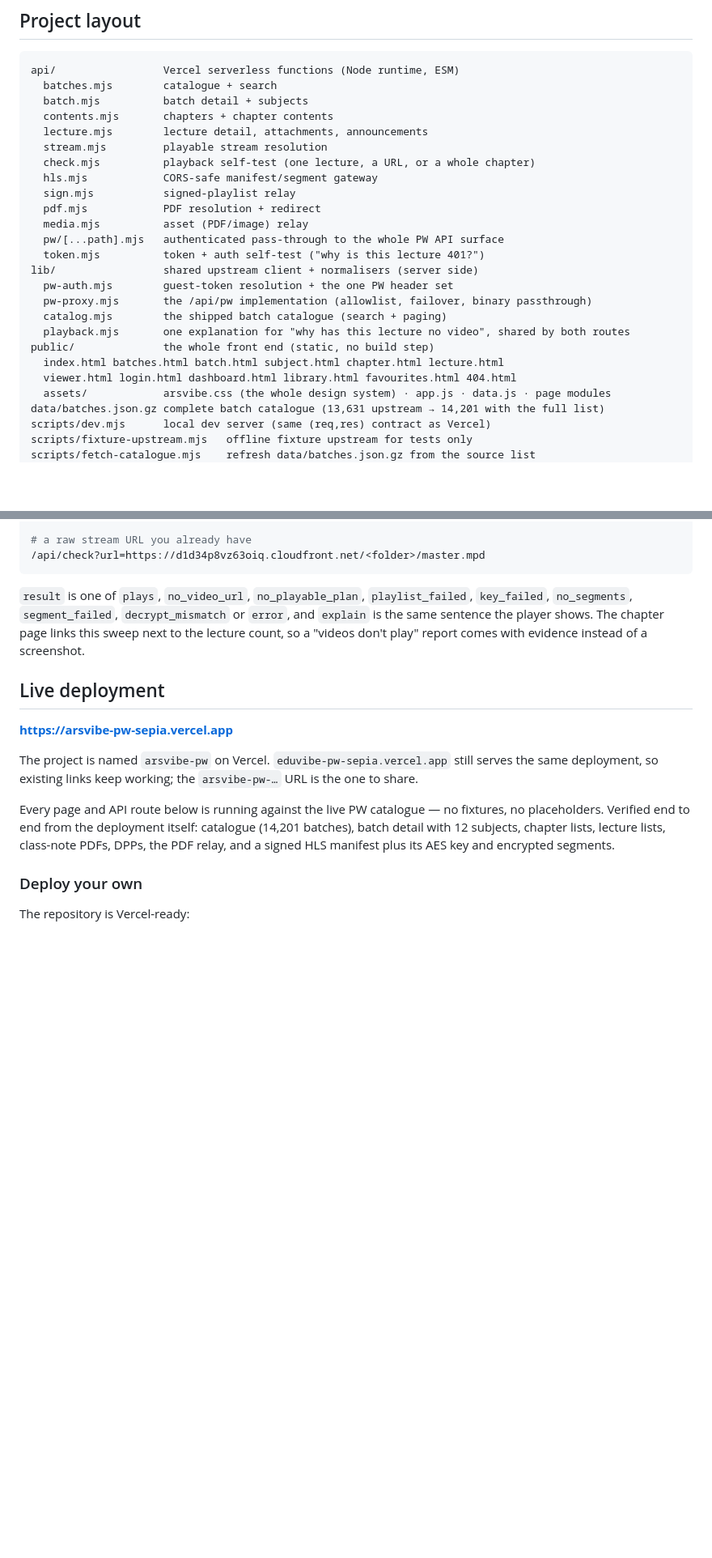
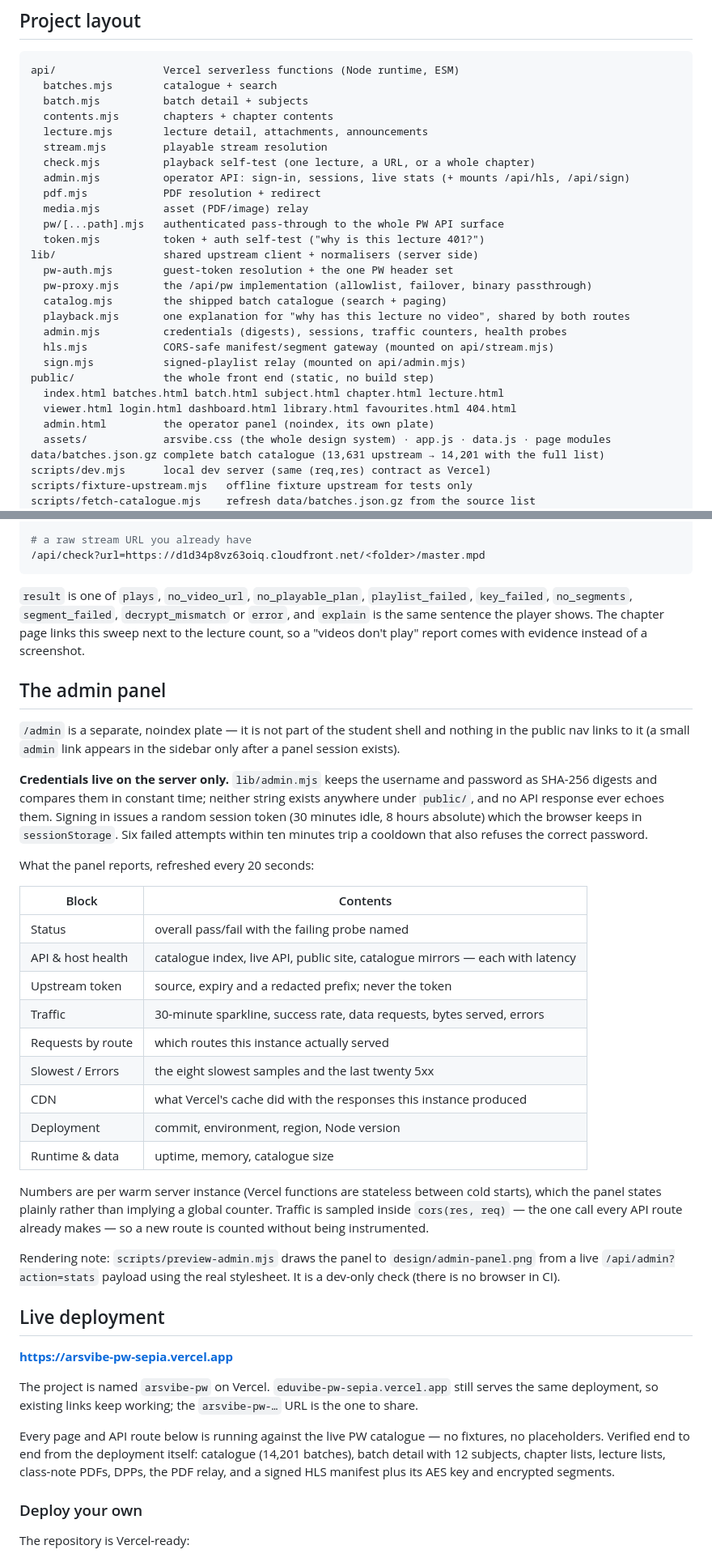
Before and after one commit to arslanansari1629-blip/ARS, a Markdown page: README.md, 2 parts joined by grey strips. Shown at 81% size. GitHub-like rendering; blank space fills up the shorter version.

Commit message:
docs: document the admin panel (access, security model, what it reports)
Co-authored-by: arena-agent <297053741+arena-agent@users.noreply.github.com>

```diff
--- a/README.md
+++ b/README.md
@@ -99,8 +99,7 @@ api/                 Vercel serverless functions (Node runtime, ESM)
   lecture.mjs        lecture detail, attachments, announcements
   stream.mjs         playable stream resolution
   check.mjs          playback self-test (one lecture, a URL, or a whole chapter)
-  hls.mjs            CORS-safe manifest/segment gateway
-  sign.mjs           signed-playlist relay
+  admin.mjs          operator API: sign-in, sessions, live stats (+ mounts /api/hls, /api/sign)
   pdf.mjs            PDF resolution + redirect
   media.mjs          asset (PDF/image) relay
   pw/[...path].mjs   authenticated pass-through to the whole PW API surface
@@ -110,9 +109,13 @@ lib/                 shared upstream client + normalisers (server side)
   pw-proxy.mjs       the /api/pw implementation (allowlist, failover, binary passthrough)
   catalog.mjs        the shipped batch catalogue (search + paging)
   playback.mjs       one explanation for "why has this lecture no video", shared by both routes
+  admin.mjs          credentials (digests), sessions, traffic counters, health probes
+  hls.mjs            CORS-safe manifest/segment gateway (mounted on api/stream.mjs)
+  sign.mjs           signed-playlist relay (mounted on api/admin.mjs)
 public/              the whole front end (static, no build step)
   index.html batches.html batch.html subject.html chapter.html lecture.html
   viewer.html login.html dashboard.html library.html favourites.html 404.html
+  admin.html         the operator panel (noindex, its own plate)
   assets/            arsvibe.css (the whole design system) · app.js · data.js · page modules
 data/batches.json.gz complete batch catalogue (13,631 upstream → 14,201 with the full list)
 scripts/dev.mjs      local dev server (same (req,res) contract as Vercel)
@@ -238,6 +241,42 @@ an `authorization` **query parameter**; data routes keep it in the header.
 sentence the player shows. The chapter page links this sweep next to the lecture count, so a
 "videos don't play" report comes with evidence instead of a screenshot.
 
+## The admin panel
+
+`/admin` is a separate, noindex plate — it is not part of the student shell and
+nothing in the public nav links to it (a small `admin` link appears in the
+sidebar only after a panel session exists).
+
+**Credentials live on the server only.** `lib/admin.mjs` keeps the username and
+password as SHA-256 digests and compares them in constant time; neither string
+exists anywhere under `public/`, and no API response ever echoes them. Signing in
+issues a random session token (30 minutes idle, 8 hours absolute) which the
+browser keeps in `sessionStorage`. Six failed attempts within ten minutes trip a
+cooldown that also refuses the correct password.
+
+What the panel reports, refreshed every 20 seconds:
+
+| Block | Contents |
+| --- | --- |
+| Status | overall pass/fail with the failing probe named |
+| API & host health | catalogue index, live API, public site, catalogue mirrors — each with latency |
+| Upstream token | source, expiry and a redacted prefix; never the token |
+| Traffic | 30-minute sparkline, success rate, data requests, bytes served, errors |
+| Requests by route | which routes this instance actually served |
+| Slowest / Errors | the eight slowest samples and the last twenty 5xx |
+| CDN | what Vercel's cache did with the responses this instance produced |
+| Deployment | commit, environment, region, Node version |
+| Runtime & data | uptime, memory, catalogue size |
+
+Numbers are per warm server instance (Vercel functions are stateless between
+cold starts), which the panel states plainly rather than implying a global
+counter. Traffic is sampled inside `cors(res, req)` — the one call every API
+route already makes — so a new route is counted without being instrumented.
+
+Rendering note: `scripts/preview-admin.mjs` draws the panel to
+`design/admin-panel.png` from a live `/api/admin?action=stats` payload using the
+real stylesheet. It is a dev-only check (there is no browser in CI).
+
 ## Live deployment
 
 **https://arsvibe-pw-sepia.vercel.app**
```
